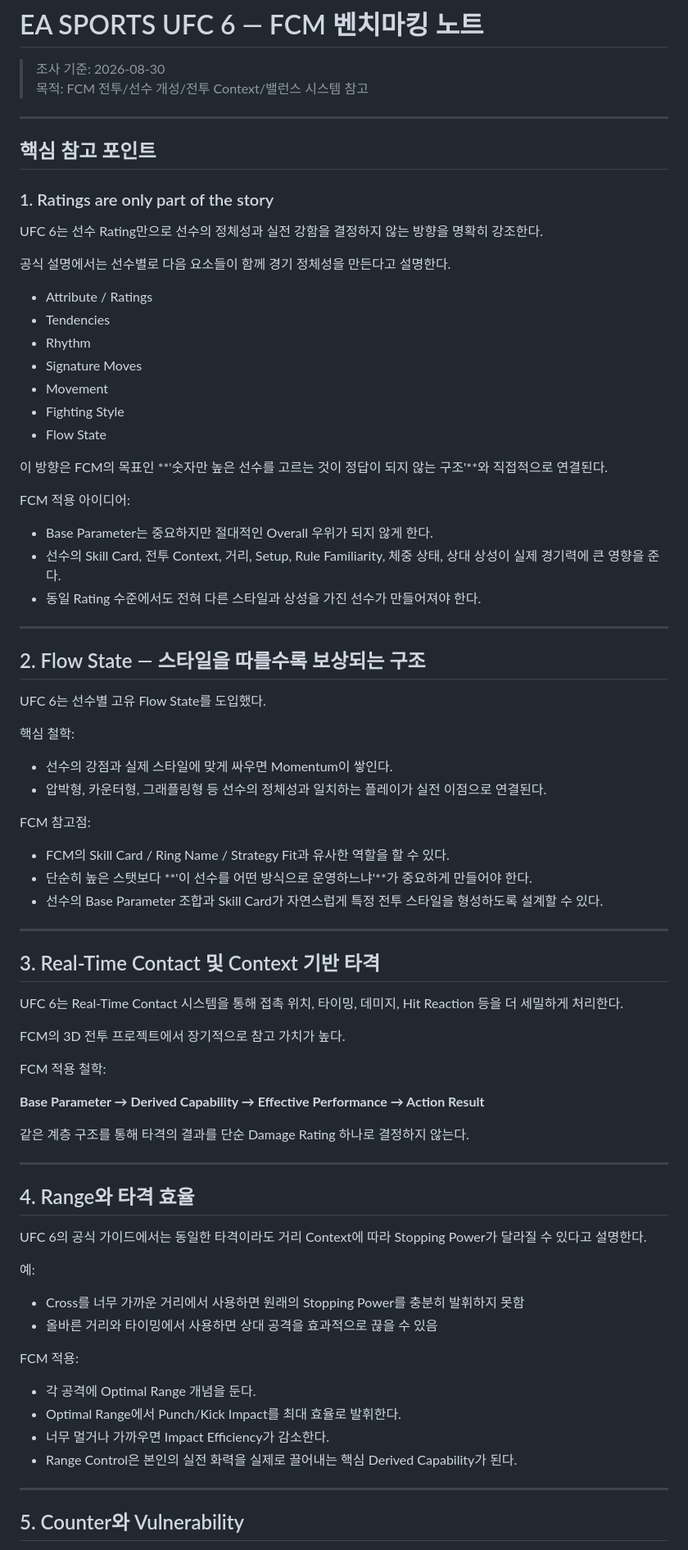
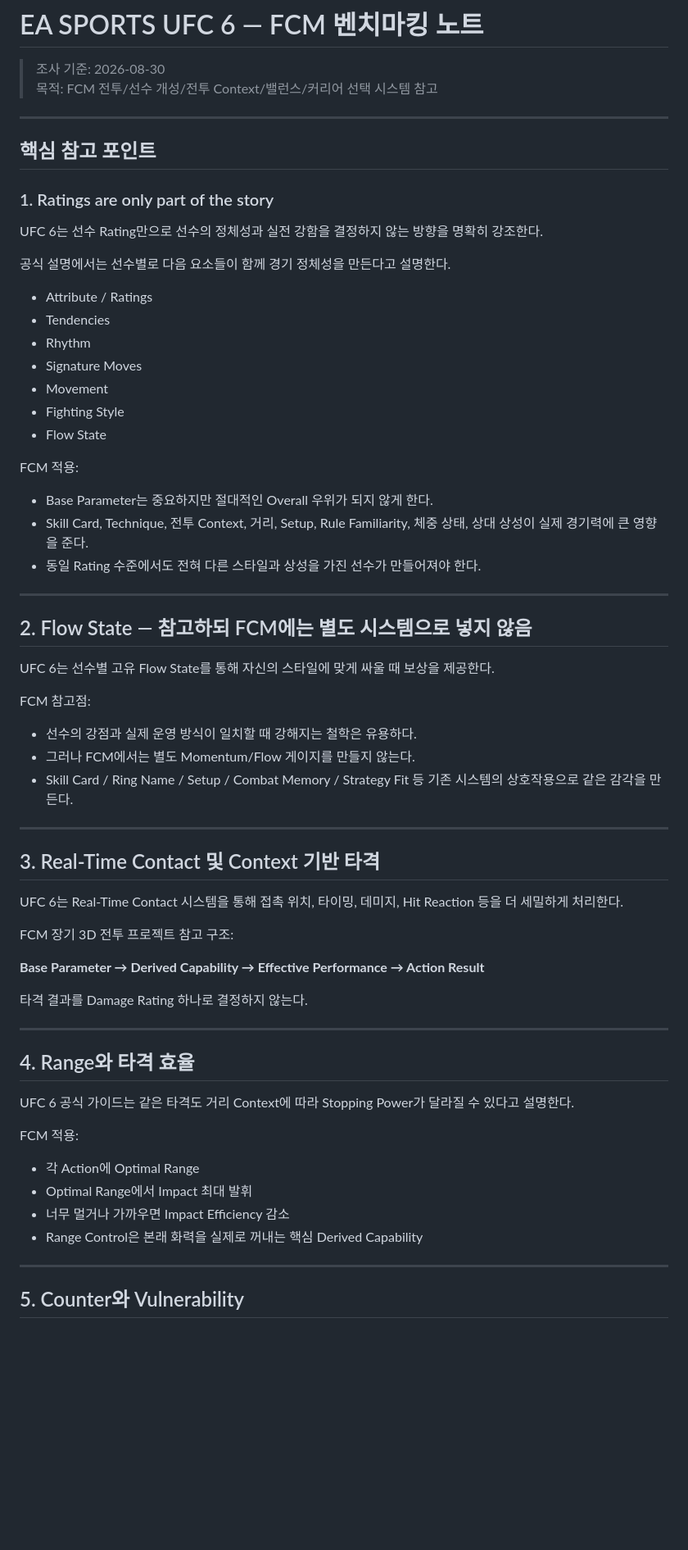
Before and after one commit to dudupunch0-sketch/FCM, a Markdown page: docs/benchmark/ea_sports_ufc_6.md, the part around one of its changes. Shown at 82% size. Drawn GitHub-style; blank space fills up the shorter version.

```diff
--- a/docs/benchmark/ea_sports_ufc_6.md
+++ b/docs/benchmark/ea_sports_ufc_6.md
@@ -1,7 +1,7 @@
 # EA SPORTS UFC 6 — FCM 벤치마킹 노트
 
 > 조사 기준: 2026-08-30
-> 목적: FCM 전투/선수 개성/전투 Context/밸런스 시스템 참고
+> 목적: FCM 전투/선수 개성/전투 Context/밸런스/커리어 선택 시스템 참고
 
 ---
 
@@ -12,7 +12,6 @@
 UFC 6는 선수 Rating만으로 선수의 정체성과 실전 강함을 결정하지 않는 방향을 명확히 강조한다.
 
 공식 설명에서는 선수별로 다음 요소들이 함께 경기 정체성을 만든다고 설명한다.
-
 - Attribute / Ratings
 - Tendencies
 - Rhythm
@@ -21,27 +20,21 @@ UFC 6는 선수 Rating만으로 선수의 정체성과 실전 강함을 결정
 - Fighting Style
 - Flow State
 
-이 방향은 FCM의 목표인 **'숫자만 높은 선수를 고르는 것이 정답이 되지 않는 구조'**와 직접적으로 연결된다.
-
-FCM 적용 아이디어:
+FCM 적용:
 - Base Parameter는 중요하지만 절대적인 Overall 우위가 되지 않게 한다.
-- 선수의 Skill Card, 전투 Context, 거리, Setup, Rule Familiarity, 체중 상태, 상대 상성이 실제 경기력에 큰 영향을 준다.
+- Skill Card, Technique, 전투 Context, 거리, Setup, Rule Familiarity, 체중 상태, 상대 상성이 실제 경기력에 큰 영향을 준다.
 - 동일 Rating 수준에서도 전혀 다른 스타일과 상성을 가진 선수가 만들어져야 한다.
 
 ---
 
-## 2. Flow State — 스타일을 따를수록 보상되는 구조
+## 2. Flow State — 참고하되 FCM에는 별도 시스템으로 넣지 않음
 
-UFC 6는 선수별 고유 Flow State를 도입했다.
-
-핵심 철학:
-- 선수의 강점과 실제 스타일에 맞게 싸우면 Momentum이 쌓인다.
-- 압박형, 카운터형, 그래플링형 등 선수의 정체성과 일치하는 플레이가 실전 이점으로 연결된다.
+UFC 6는 선수별 고유 Flow State를 통해 자신의 스타일에 맞게 싸울 때 보상을 제공한다.
 
 FCM 참고점:
-- FCM의 Skill Card / Ring Name / Strategy Fit과 유사한 역할을 할 수 있다.
-- 단순히 높은 스탯보다 **'이 선수를 어떤 방식으로 운영하느냐'**가 중요하게 만들어야 한다.
-- 선수의 Base Parameter 조합과 Skill Card가 자연스럽게 특정 전투 스타일을 형성하도록 설계할 수 있다.
+- 선수의 강점과 실제 운영 방식이 일치할 때 강해지는 철학은 유용하다.
+- 그러나 FCM에서는 별도 Momentum/Flow 게이지를 만들지 않는다.
+- Skill Card / Ring Name / Setup / Combat Memory / Strategy Fit 등 기존 시스템의 상호작용으로 같은 감각을 만든다.
 
 ---
 
@@ -49,29 +42,23 @@ FCM 참고점:
 
 UFC 6는 Real-Time Contact 시스템을 통해 접촉 위치, 타이밍, 데미지, Hit Reaction 등을 더 세밀하게 처리한다.
 
-FCM의 3D 전투 프로젝트에서 장기적으로 참고 가치가 높다.
-
-FCM 적용 철학:
+FCM 장기 3D 전투 프로젝트 참고 구조:
 
 **Base Parameter → Derived Capability → Effective Performance → Action Result**
 
-같은 계층 구조를 통해 타격의 결과를 단순 Damage Rating 하나로 결정하지 않는다.
+타격 결과를 Damage Rating 하나로 결정하지 않는다.
 
 ---
 
 ## 4. Range와 타격 효율
 
-UFC 6의 공식 가이드에서는 동일한 타격이라도 거리 Context에 따라 Stopping Power가 달라질 수 있다고 설명한다.
-
-예:
-- Cross를 너무 가까운 거리에서 사용하면 원래의 Stopping Power를 충분히 발휘하지 못함
-- 올바른 거리와 타이밍에서 사용하면 상대 공격을 효과적으로 끊을 수 있음
+UFC 6 공식 가이드는 같은 타격도 거리 Context에 따라 Stopping Power가 달라질 수 있다고 설명한다.
 
 FCM 적용:
-- 각 공격에 Optimal Range 개념을 둔다.
-- Optimal Range에서 Punch/Kick Impact를 최대 효율로 발휘한다.
-- 너무 멀거나 가까우면 Impact Efficiency가 감소한다.
-- Range Control은 본인의 실전 화력을 실제로 끌어내는 핵심 Derived Capability가 된다.
+- 각 Action에 Optimal Range
+- Optimal Range에서 Impact 최대 발휘
+- 너무 멀거나 가까우면 Impact Efficiency 감소
+- Range Control은 본래 화력을 실제로 꺼내는 핵심 Derived Capability
 
 ---
 
```
Also changed, not shown: other parts of docs/benchmark/ea_sports_ufc_6.md (+97 -68 lines).
